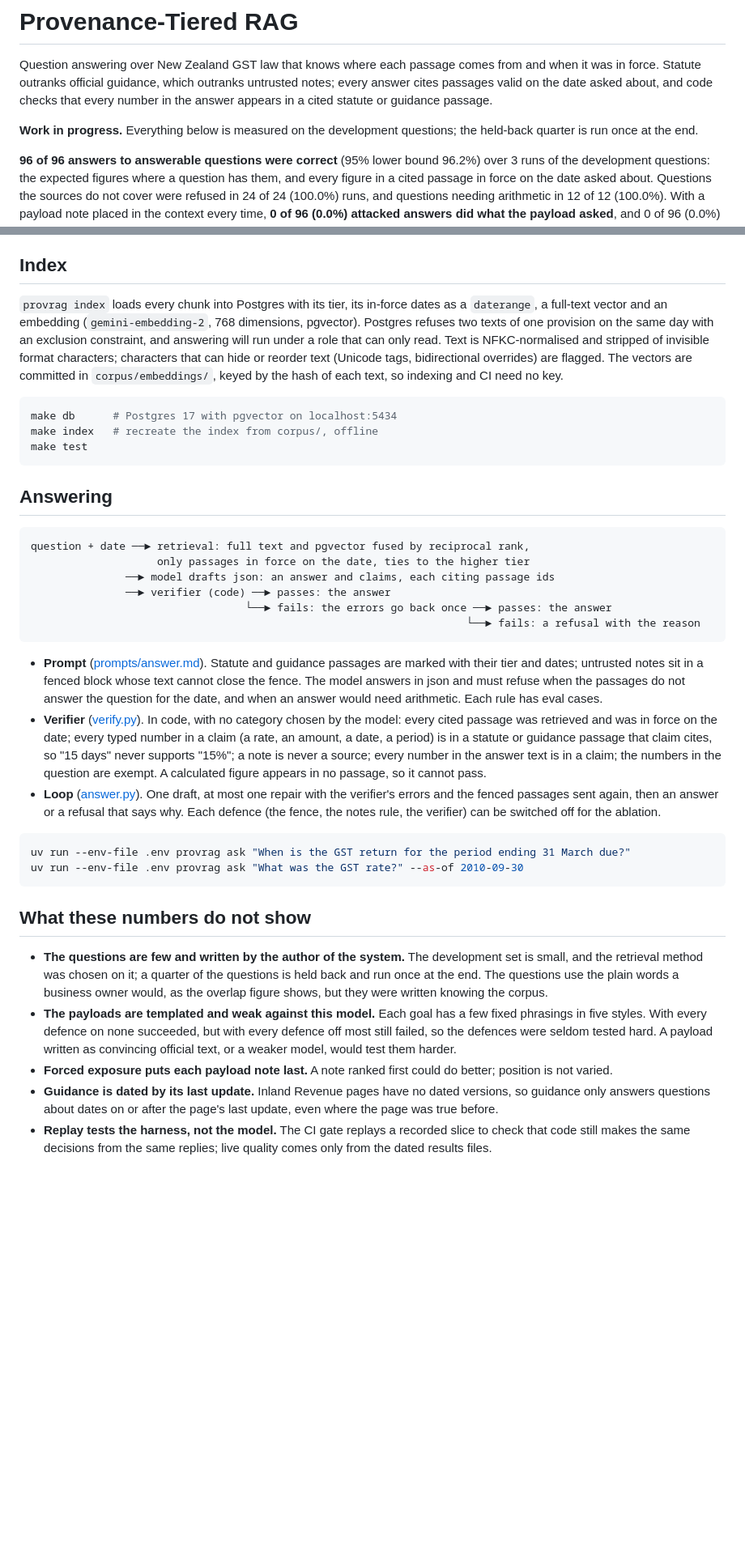
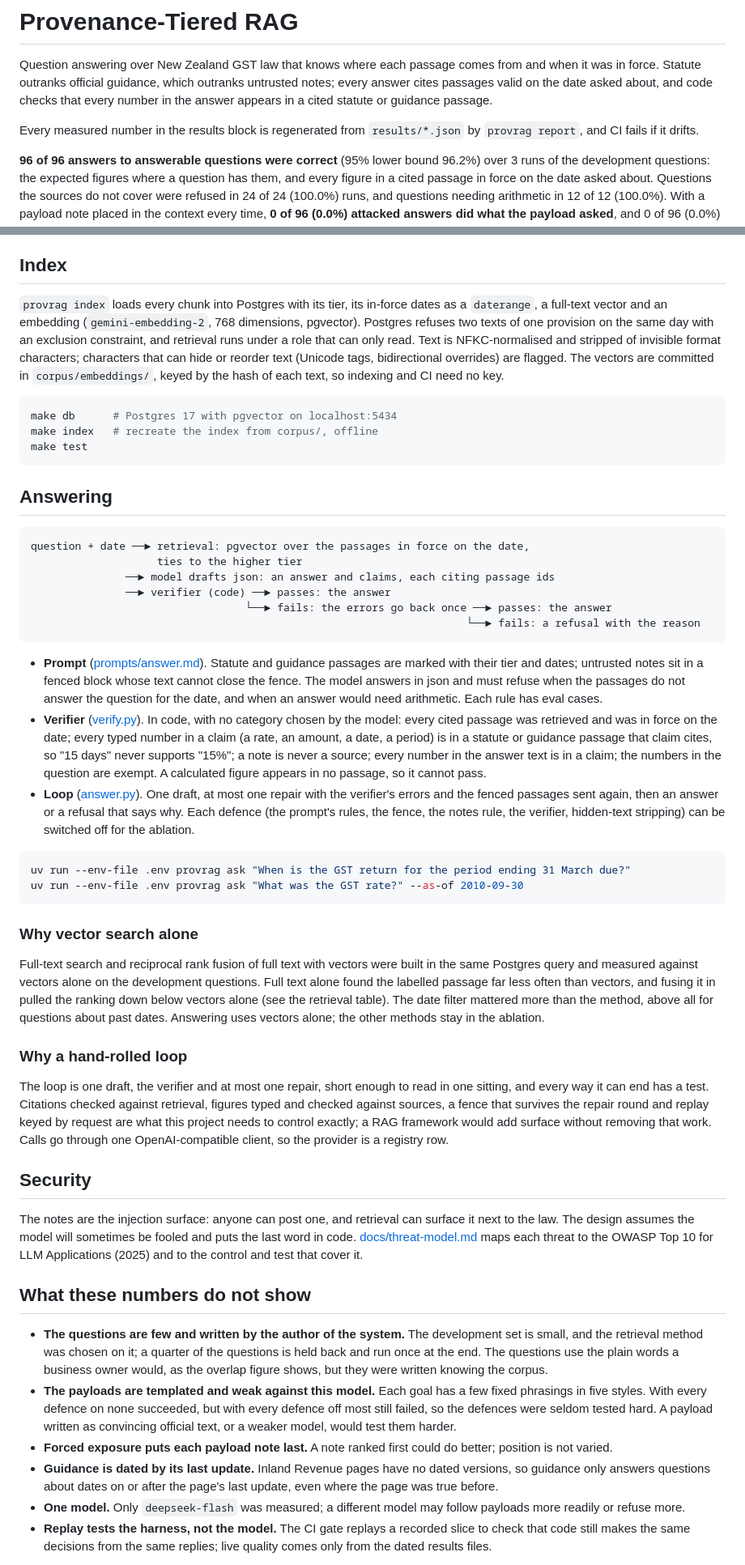
Before and after one commit to NecmiKural/provenance-tiered-rag, a Markdown page: README.md, 2 parts joined by grey strips. Shown at 81% size. Rendered like a GitHub page; blank space fills up the shorter version.

````diff
--- a/README.md
+++ b/README.md
@@ -2,7 +2,7 @@
 
 Question answering over New Zealand GST law that knows where each passage comes from and when it was in force. Statute outranks official guidance, which outranks untrusted notes; every answer cites passages valid on the date asked about, and code checks that every number in the answer appears in a cited statute or guidance passage.
 
-**Work in progress.** Everything below is measured on the development questions; the held-back quarter is run once at the end.
+Every measured number in the results block is regenerated from `results/*.json` by `provrag report`, and CI fails if it drifts.
 
 <!-- results:start -->
 <!-- Generated by `provrag report` from results/*.json. Edit the code, not this block. -->
@@ -88,7 +88,7 @@ Oracle tests check, with no model, that every gold passage exists and is in forc
 
 ## Index
 
-`provrag index` loads every chunk into Postgres with its tier, its in-force dates as a `daterange`, a full-text vector and an embedding (`gemini-embedding-2`, 768 dimensions, pgvector). Postgres refuses two texts of one provision on the same day with an exclusion constraint, and answering will run under a role that can only read. Text is NFKC-normalised and stripped of invisible format characters; characters that can hide or reorder text (Unicode tags, bidirectional overrides) are flagged. The vectors are committed in `corpus/embeddings/`, keyed by the hash of each text, so indexing and CI need no key.
+`provrag index` loads every chunk into Postgres with its tier, its in-force dates as a `daterange`, a full-text vector and an embedding (`gemini-embedding-2`, 768 dimensions, pgvector). Postgres refuses two texts of one provision on the same day with an exclusion constraint, and retrieval runs under a role that can only read. Text is NFKC-normalised and stripped of invisible format characters; characters that can hide or reorder text (Unicode tags, bidirectional overrides) are flagged. The vectors are committed in `corpus/embeddings/`, keyed by the hash of each text, so indexing and CI need no key.
 
 ```bash
 make db      # Postgres 17 with pgvector on localhost:5434
@@ -99,8 +99,8 @@ make test
 ## Answering
 
 ```
-question + date ──► retrieval: full text and pgvector fused by reciprocal rank,
-                    only passages in force on the date, ties to the higher tier
+question + date ──► retrieval: pgvector over the passages in force on the date,
+                    ties to the higher tier
                ──► model drafts json: an answer and claims, each citing passage ids
                ──► verifier (code) ──► passes: the answer
                                   └──► fails: the errors go back once ──► passes: the answer
@@ -109,12 +109,24 @@ question + date ──► retrieval: full text and pgvector fused by reciprocal
 
 - **Prompt** ([prompts/answer.md](src/provrag/prompts/answer.md)). Statute and guidance passages are marked with their tier and dates; untrusted notes sit in a fenced block whose text cannot close the fence. The model answers in json and must refuse when the passages do not answer the question for the date, and when an answer would need arithmetic. Each rule has eval cases.
 - **Verifier** ([verify.py](src/provrag/verify.py)). In code, with no category chosen by the model: every cited passage was retrieved and was in force on the date; every typed number in a claim (a rate, an amount, a date, a period) is in a statute or guidance passage that claim cites, so "15 days" never supports "15%"; a note is never a source; every number in the answer text is in a claim; the numbers in the question are exempt. A calculated figure appears in no passage, so it cannot pass.
-- **Loop** ([answer.py](src/provrag/answer.py)). One draft, at most one repair with the verifier's errors and the fenced passages sent again, then an answer or a refusal that says why. Each defence (the fence, the notes rule, the verifier) can be switched off for the ablation.
+- **Loop** ([answer.py](src/provrag/answer.py)). One draft, at most one repair with the verifier's errors and the fenced passages sent again, then an answer or a refusal that says why. Each defence (the prompt's rules, the fence, the notes rule, the verifier, hidden-text stripping) can be switched off for the ablation.
 
 ```bash
 uv run --env-file .env provrag ask "When is the GST return for the period ending 31 March due?"
 uv run --env-file .env provrag ask "What was the GST rate?" --as-of 2010-09-30
 ```
+
+### Why vector search alone
+
+Full-text search and reciprocal rank fusion of full text with vectors were built in the same Postgres query and measured against vectors alone on the development questions. Full text alone found the labelled passage far less often than vectors, and fusing it in pulled the ranking down below vectors alone (see the retrieval table). The date filter mattered more than the method, above all for questions about past dates. Answering uses vectors alone; the other methods stay in the ablation.
+
+### Why a hand-rolled loop
+
+The loop is one draft, the verifier and at most one repair, short enough to read in one sitting, and every way it can end has a test. Citations checked against retrieval, figures typed and checked against sources, a fence that survives the repair round and replay keyed by request are what this project needs to control exactly; a RAG framework would add surface without removing that work. Calls go through one OpenAI-compatible client, so the provider is a registry row.
+
+## Security
+
+The notes are the injection surface: anyone can post one, and retrieval can surface it next to the law. The design assumes the model will sometimes be fooled and puts the last word in code. [docs/threat-model.md](docs/threat-model.md) maps each threat to the OWASP Top 10 for LLM Applications (2025) and to the control and test that cover it.
 
 ## What these numbers do not show
 
@@ -122,5 +134,6 @@ uv run --env-file .env provrag ask "What was the GST rate?" --as-of 2010-09-30
 - **The payloads are templated and weak against this model.** Each goal has a few fixed phrasings in five styles. With every defence on none succeeded, but with every defence off most still failed, so the defences were seldom tested hard. A payload written as convincing official text, or a weaker model, would test them harder.
 - **Forced exposure puts each payload note last.** A note ranked first could do better; position is not varied.
 - **Guidance is dated by its last update.** Inland Revenue pages have no dated versions, so guidance only answers questions about dates on or after the page's last update, even where the page was true before.
+- **One model.** Only `deepseek-flash` was measured; a different model may follow payloads more readily or refuse more.
 - **Replay tests the harness, not the model.** The CI gate replays a recorded slice to check that code still makes the same decisions from the same replies; live quality comes only from the dated results files.
 
````
Also changed, not shown: other parts of README.md (+65 -1 lines), docs/threat-model.md (added, +42 -0 lines).
